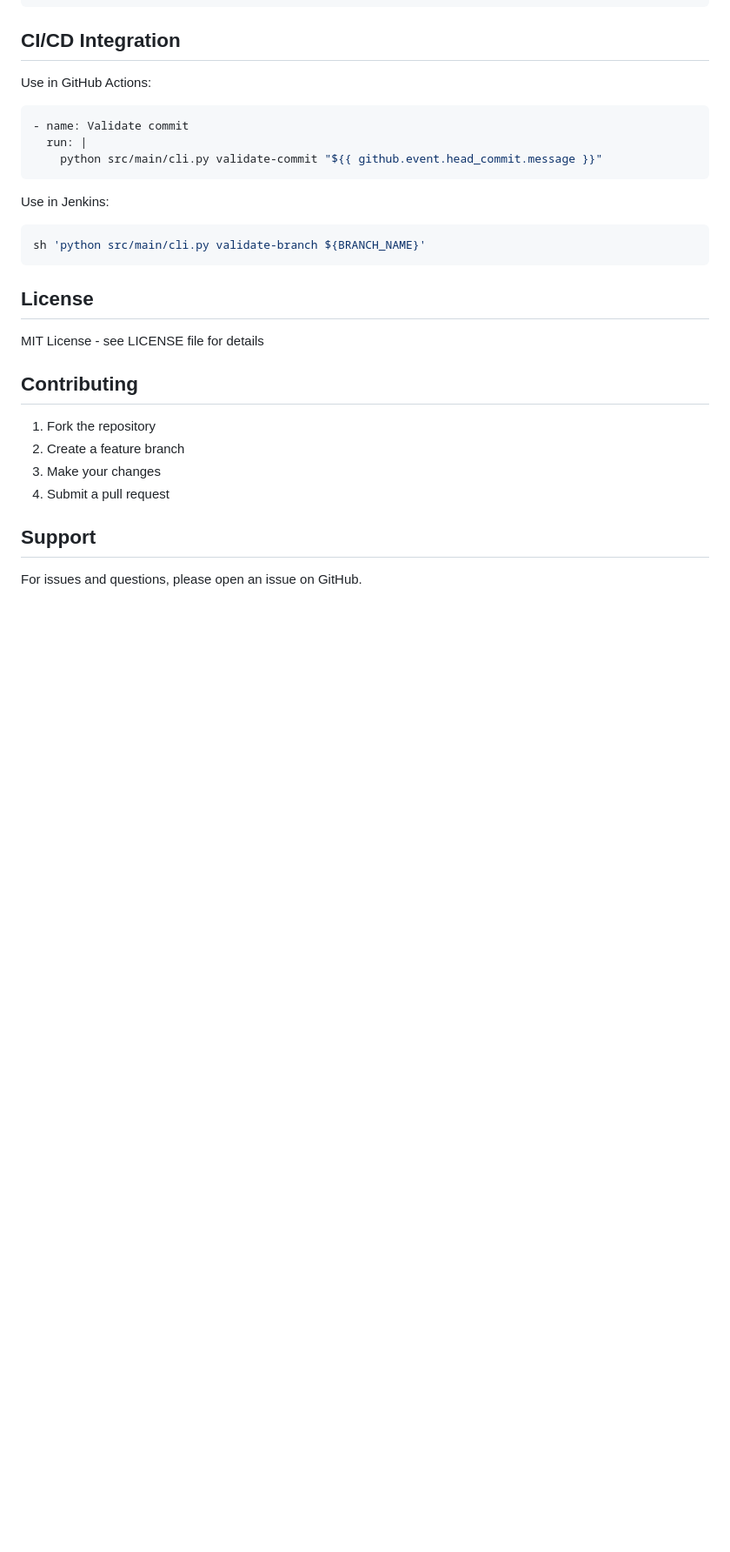
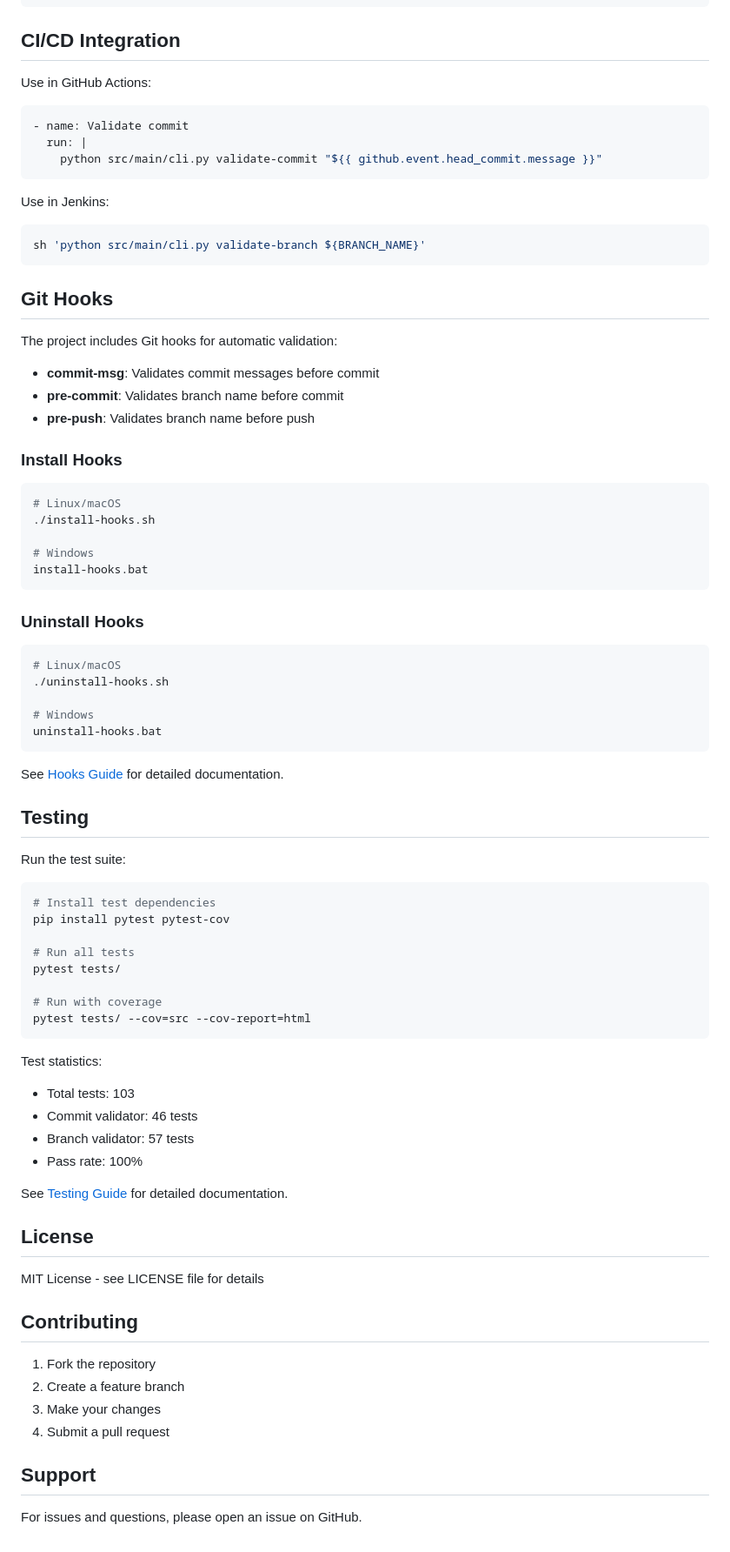
Before and after one commit to reetikesh17/devops-project-Automated-Git-Workflow-Enforcer, a Markdown page: README.md, the part around one of its changes. Shown at 87% size. GitHub-like rendering; blank space fills up the shorter version.

Commit message:
docs: update README with Git hooks and testing information

````diff
--- a/README.md
+++ b/README.md
@@ -190,6 +195,59 @@ Use in Jenkins:
 sh 'python src/main/cli.py validate-branch ${BRANCH_NAME}'
 ```
 
+## Git Hooks
+
+The project includes Git hooks for automatic validation:
+
+- **commit-msg**: Validates commit messages before commit
+- **pre-commit**: Validates branch name before commit
+- **pre-push**: Validates branch name before push
+
+### Install Hooks
+
+```bash
+# Linux/macOS
+./install-hooks.sh
+
+# Windows
+install-hooks.bat
+```
+
+### Uninstall Hooks
+
+```bash
+# Linux/macOS
+./uninstall-hooks.sh
+
+# Windows
+uninstall-hooks.bat
+```
+
+See [Hooks Guide](docs/hooks-guide.md) for detailed documentation.
+
+## Testing
+
+Run the test suite:
+
+```bash
+# Install test dependencies
+pip install pytest pytest-cov
+
+# Run all tests
+pytest tests/
+
+# Run with coverage
+pytest tests/ --cov=src --cov-report=html
+```
+
+Test statistics:
+- Total tests: 103
+- Commit validator: 46 tests
+- Branch validator: 57 tests
+- Pass rate: 100%
+
+See [Testing Guide](docs/testing-guide.md) for detailed documentation.
+
 ## License
 
 MIT License - see LICENSE file for details
````
Also changed, not shown: other parts of README.md (+5 -0 lines).
